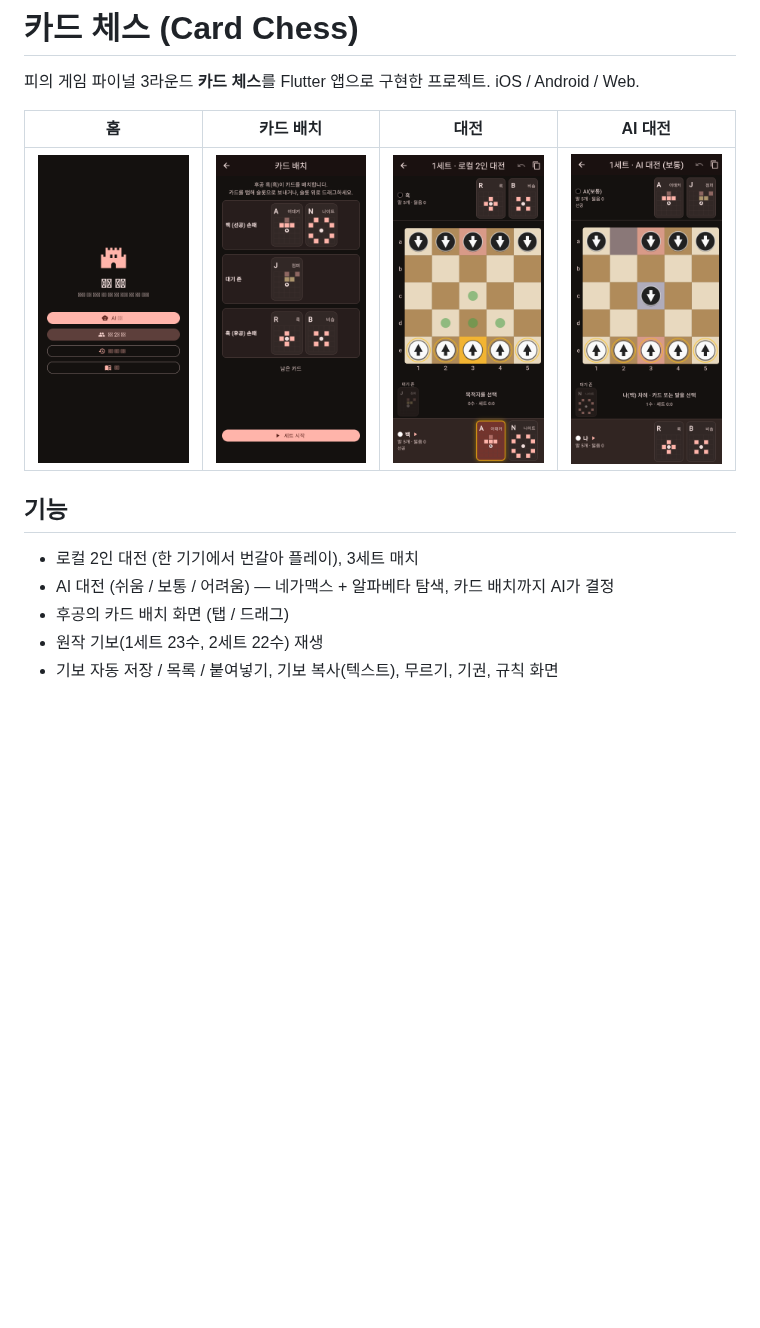
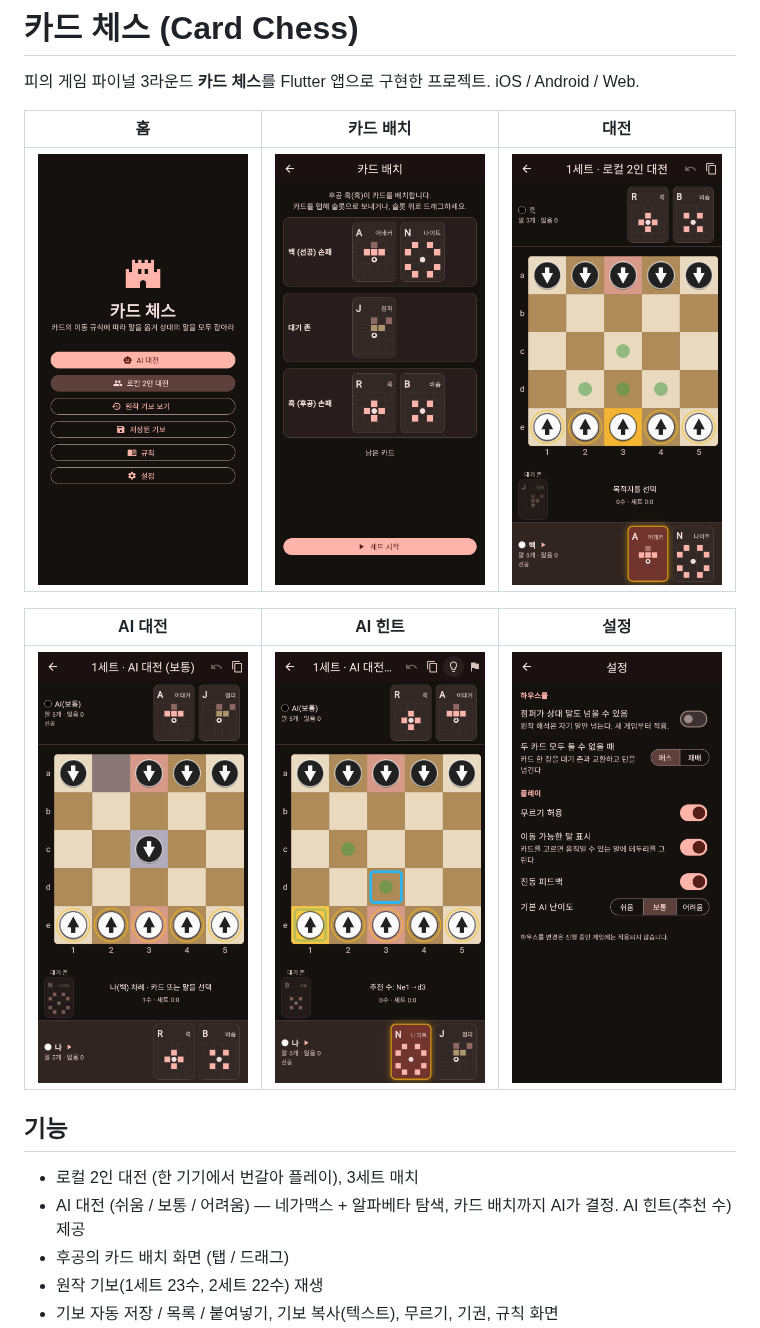
Before and after one commit to sangmin082/card_chess, a Markdown page: README.md, the part around the change. Drawn GitHub-style; pictures changed too: docs/screenshots/hint.png (added), docs/screenshots/home.png, docs/screenshots/settings.png (added); blank space fills up the shorter version.

```diff
--- a/README.md
+++ b/README.md
@@ -2,14 +2,18 @@
 
 피의 게임 파이널 3라운드 **카드 체스**를 Flutter 앱으로 구현한 프로젝트. iOS / Android / Web.
 
-| 홈 | 카드 배치 | 대전 | AI 대전 |
-|---|---|---|---|
-| ![home](docs/screenshots/home.png) | ![setup](docs/screenshots/setup.png) | ![game](docs/screenshots/game.png) | ![ai](docs/screenshots/ai.png) |
+| 홈 | 카드 배치 | 대전 |
+|---|---|---|
+| ![home](docs/screenshots/home.png) | ![setup](docs/screenshots/setup.png) | ![game](docs/screenshots/game.png) |
+
+| AI 대전 | AI 힌트 | 설정 |
+|---|---|---|
+| ![ai](docs/screenshots/ai.png) | ![hint](docs/screenshots/hint.png) | ![settings](docs/screenshots/settings.png) |
 
 ## 기능
 
 - 로컬 2인 대전 (한 기기에서 번갈아 플레이), 3세트 매치
-- AI 대전 (쉬움 / 보통 / 어려움) — 네가맥스 + 알파베타 탐색, 카드 배치까지 AI가 결정
+- AI 대전 (쉬움 / 보통 / 어려움) — 네가맥스 + 알파베타 탐색, 카드 배치까지 AI가 결정. AI 힌트(추천 수) 제공
 - 후공의 카드 배치 화면 (탭 / 드래그)
 - 원작 기보(1세트 23수, 2세트 22수) 재생
 - 기보 자동 저장 / 목록 / 붙여넣기, 기보 복사(텍스트), 무르기, 기권, 규칙 화면
```
Also changed, not shown: docs/PLAN.md (+4 -4 lines), 4 other files.
